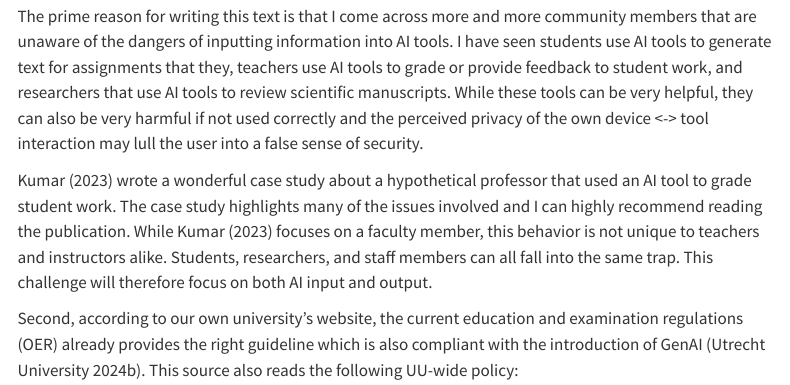
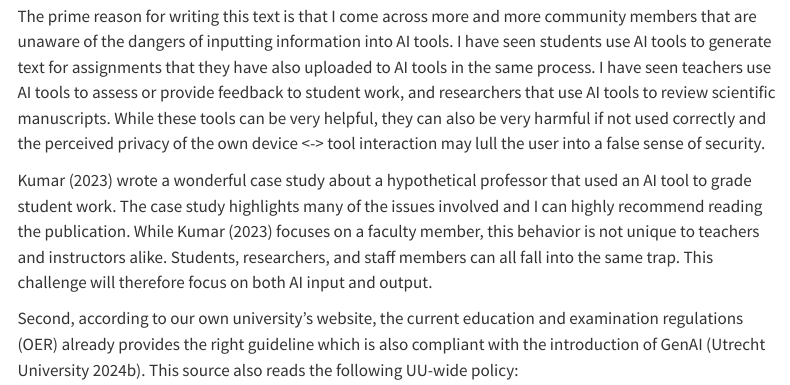
Before and after one commit to gerkovink/think, a Quarto document (index.qmd): the page in a window 1100 px wide, from 1640 px down. Rendered offline with R 4.5, knitr and Pandoc in place of Quarto, with nearby package versions; menus at the side of the page are left out.

Commit message:
update missing strofe

```diff
--- a/index.qmd
+++ b/index.qmd
@@ -41,7 +41,7 @@ Many of us interact with AI in what feels like the privacy of our own devices. T
 By following these guidelines, we protect and respect both the creative efforts and the intellectual property in our community.
 :::
 
-The prime reason for writing this text is that I come across more and more community members that are unaware of the dangers of inputting information into AI tools. I have seen students use AI tools to generate text for assignments that they, teachers use AI tools to grade or provide feedback to student work, and researchers that use AI tools to review scientific manuscripts. While these tools can be very helpful, they can also be very harmful if not used correctly and the perceived privacy of the own device <-> tool interaction may lull the user into a false sense of security.
+The prime reason for writing this text is that I come across more and more community members that are unaware of the dangers of inputting information into AI tools. I have seen students use AI tools to generate text for assignments that they have also uploaded to AI tools in the same process. I have seen teachers use AI tools to assess or provide feedback to student work, and researchers that use AI tools to review scientific manuscripts. While these tools can be very helpful, they can also be very harmful if not used correctly and the perceived privacy of the own device <-> tool interaction may lull the user into a false sense of security.
 
 @kumar2023faculty wrote a wonderful case study about a hypothetical professor that used an AI tool to grade student work. The case study highlights many of the issues involved and I can highly recommend reading the publication. While @kumar2023faculty focuses on a faculty member, this behavior is not unique to teachers and instructors alike. Students, researchers, and staff members can all fall into the same trap. This challenge will therefore focus on both AI input and output.
 
```
Also changed, not shown: docs/search.json, 1 other file.
